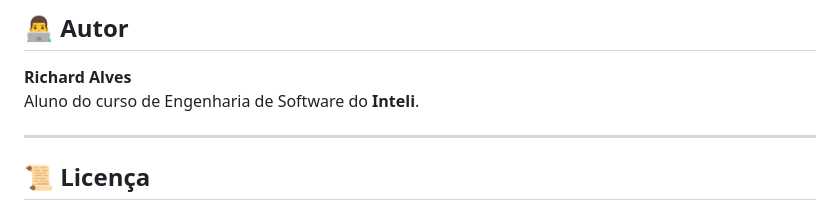
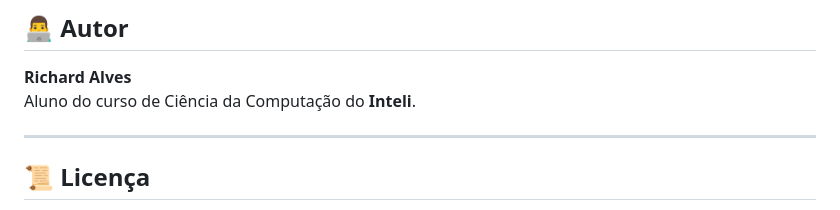
Before and after one commit to richarddalves/O_Salto_Da_Sobrevivencia, a Markdown page: README.md, the part around the change. GitHub-like rendering.

```diff
--- a/README.md
+++ b/README.md
@@ -160,7 +160,7 @@ Acesse diretamente pelo navegador:
 ## 👨‍💻 Autor
 
 **Richard Alves**
-Aluno do curso de Engenharia de Software do **Inteli**.
+Aluno do curso de Ciência da Computação do **Inteli**.
 
 ---
 
```
